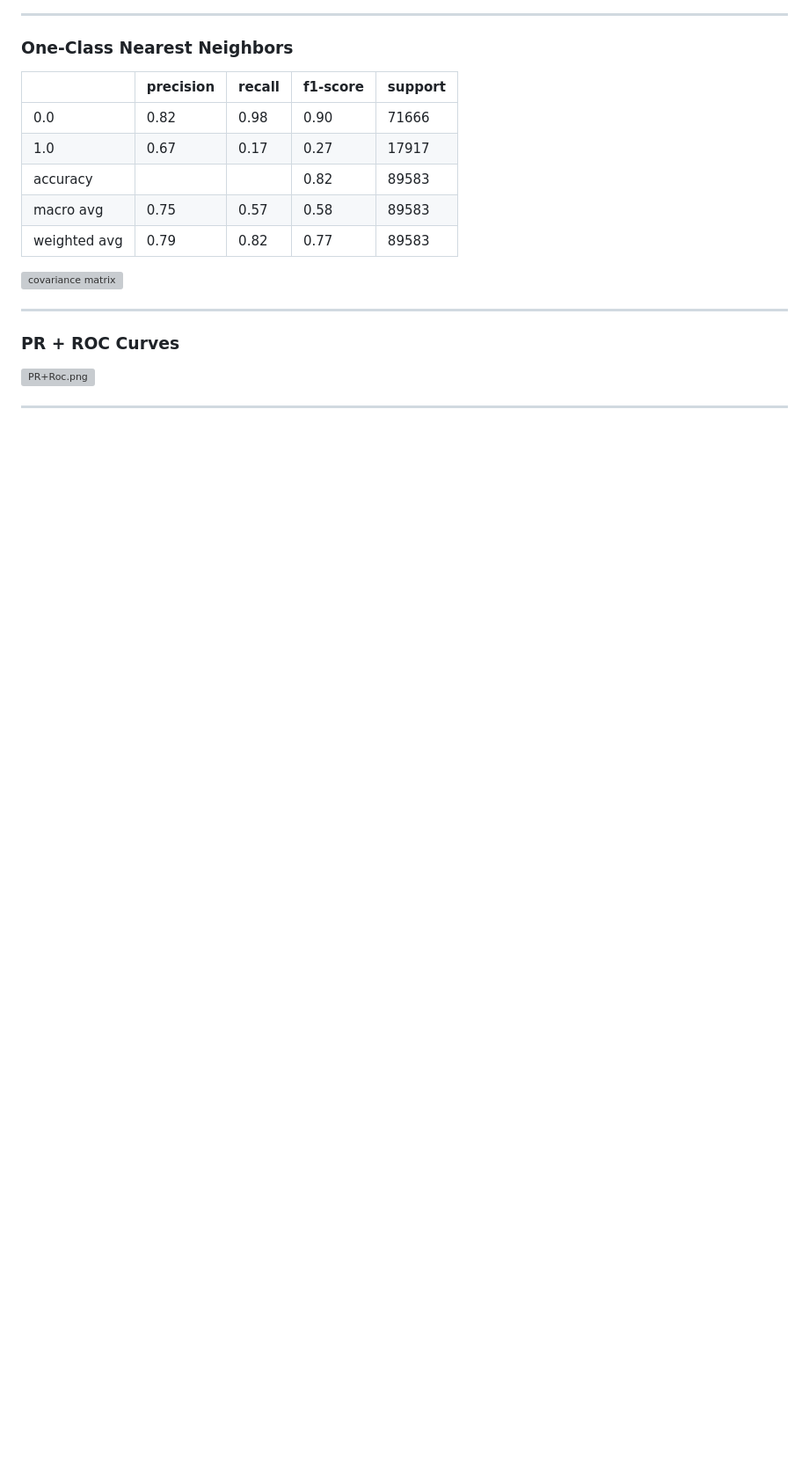
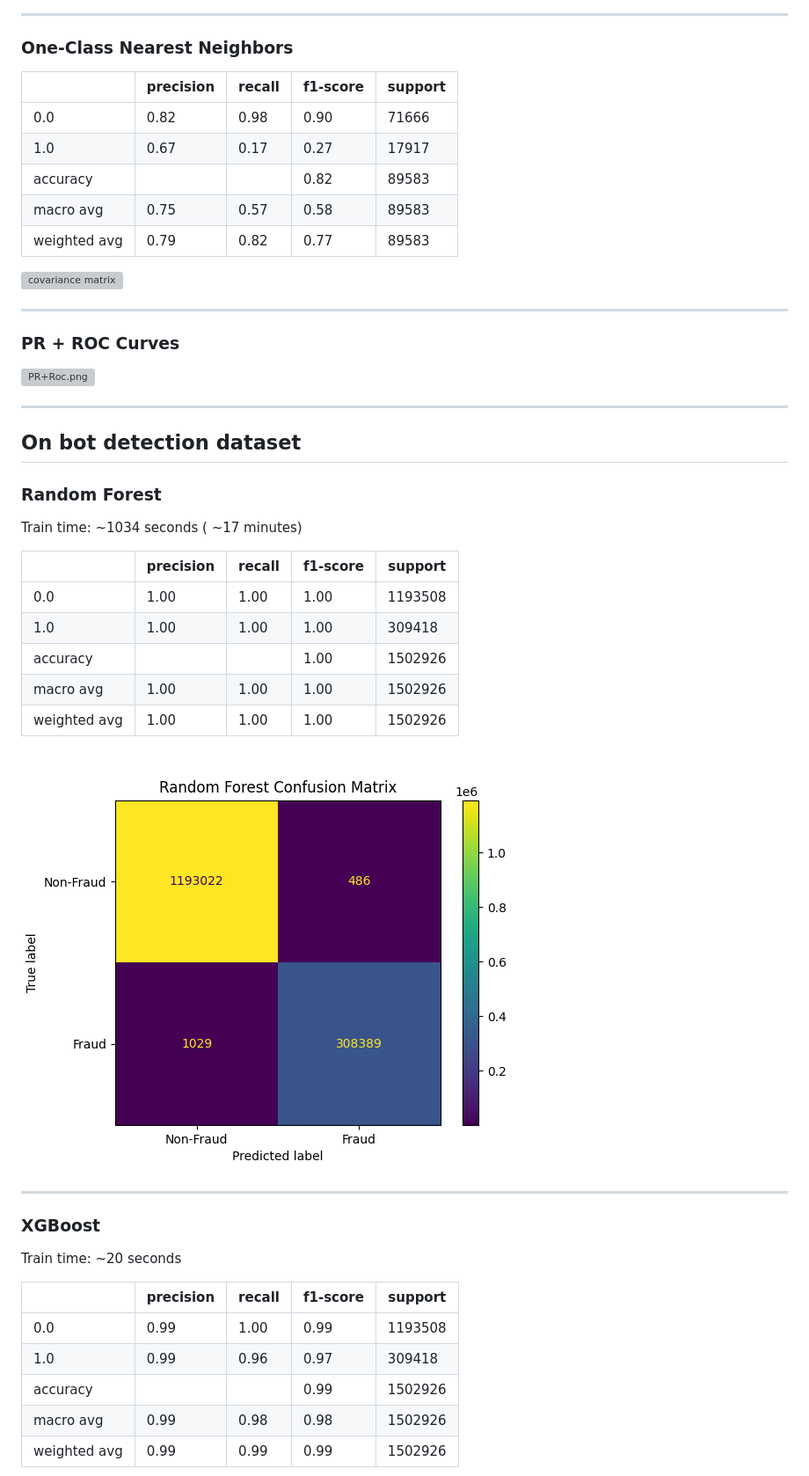
Before and after one commit to GyoniA/AnomalyDetection, a Markdown page: README.md, the part around the change printed below. Shown: that part at 88% size. GitHub-like rendering; pictures changed too: images/bot-detection/RFcm.png (added); blank space fills up the shorter version; grey boxes are pictures that could not be loaded.

```diff
--- a/README.md
+++ b/README.md
@@ -563,3 +563,33 @@ Used dataset: https://www.unb.ca/cic/datasets/cic-unsw-nb15.html
 
 ---
 
+## On bot detection dataset
+
+### Random Forest
+
+Train time: ~1034 seconds ( ~17 minutes)
+
+|              | precision | recall | f1-score | support |
+|--------------|-----------|--------|----------|---------|
+| 0.0          | 1.00      | 1.00   | 1.00     | 1193508 |
+| 1.0          | 1.00      | 1.00   | 1.00     | 309418  |
+| accuracy     |           |        | 1.00     | 1502926 |
+| macro avg    | 1.00      | 1.00   | 1.00     | 1502926 |
+| weighted avg | 1.00      | 1.00   | 1.00     | 1502926 |
+
+![covariance matrix](images/bot-detection/RFcm.png)
+
+---
+
+### XGBoost
+
+Train time: ~20 seconds
+
+|              | precision | recall | f1-score | support |
+|--------------|-----------|--------|----------|---------|
+| 0.0          | 0.99      | 1.00   | 0.99     | 1193508 |
+| 1.0          | 0.99      | 0.96   | 0.97     | 309418  |
+| accuracy     |           |        | 0.99     | 1502926 |
+| macro avg    | 0.99      | 0.98   | 0.98     | 1502926 |
+| weighted avg | 0.99      | 0.99   | 0.99     | 1502926 |
+
```
Also changed, not shown: other parts of README.md (+11 -0 lines), images/bot-detection/PRAndRoc.png (added), images/bot-detection/XGBcm.png (added), 4 other files.
